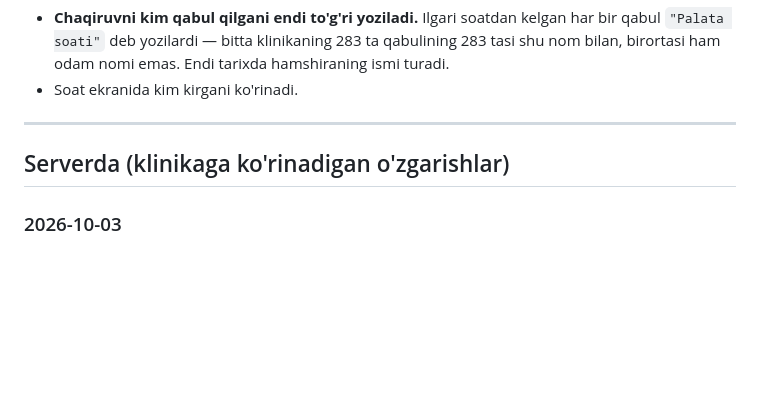
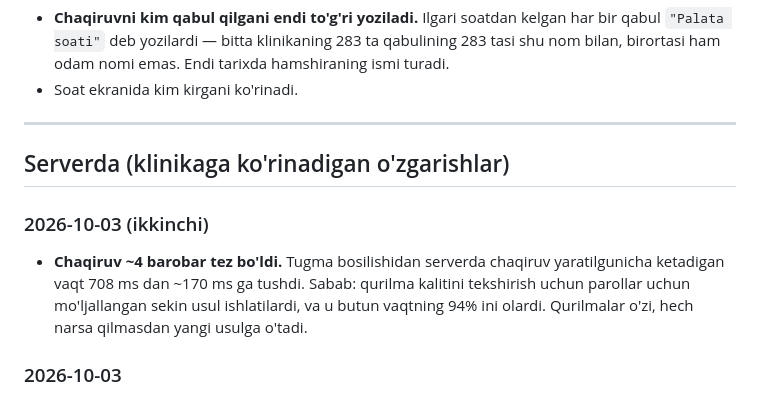
Before and after one commit to Baxrom0311/soat, a Markdown page: CHANGELOG.md, the part around the change. Drawn GitHub-style; blank space fills up the shorter version.

Commit message:
Record the device-key secret and the measured speedup
RUNBOOK gains DEVICE_KEY_SECRET, and says plainly what losing it costs: every
receiver stops authenticating, and recovering means visiting each clinic to
reconfigure its ESP32. That is a worse outcome than losing the .env, so it
belongs in the table with the signing key.

Also records the single vCPU with a load average of 2.5-4 under measurement --
the cheapest remaining improvement, and the reason the slow path hurt as much as
it did.

Co-Authored-By: Claude Opus 5 <noreply@anthropic.com>

```diff
--- a/CHANGELOG.md
+++ b/CHANGELOG.md
@@ -71,6 +71,13 @@ ga yozadi.
 
 ## Serverda (klinikaga ko'rinadigan o'zgarishlar)
 
+### 2026-10-03 (ikkinchi)
+- **Chaqiruv ~4 barobar tez bo'ldi.** Tugma bosilishidan serverda chaqiruv
+  yaratilgunicha ketadigan vaqt 708 ms dan ~170 ms ga tushdi. Sabab: qurilma
+  kalitini tekshirish uchun parollar uchun mo'ljallangan sekin usul ishlatilardi,
+  va u butun vaqtning 94% ini olardi. Qurilmalar o'zi, hech narsa qilmasdan
+  yangi usulga o'tadi.
+
 ### 2026-10-03
 - Chaqiruvning rang bosqichlari hamma ekranda bir xil bo'ldi. Ilgari telefon va
   palata soati bitta chaqiruvni har xil shoshilinchlikda ko'rsatardi.
```
Also changed, not shown: RUNBOOK.md (+2 -0 lines).
